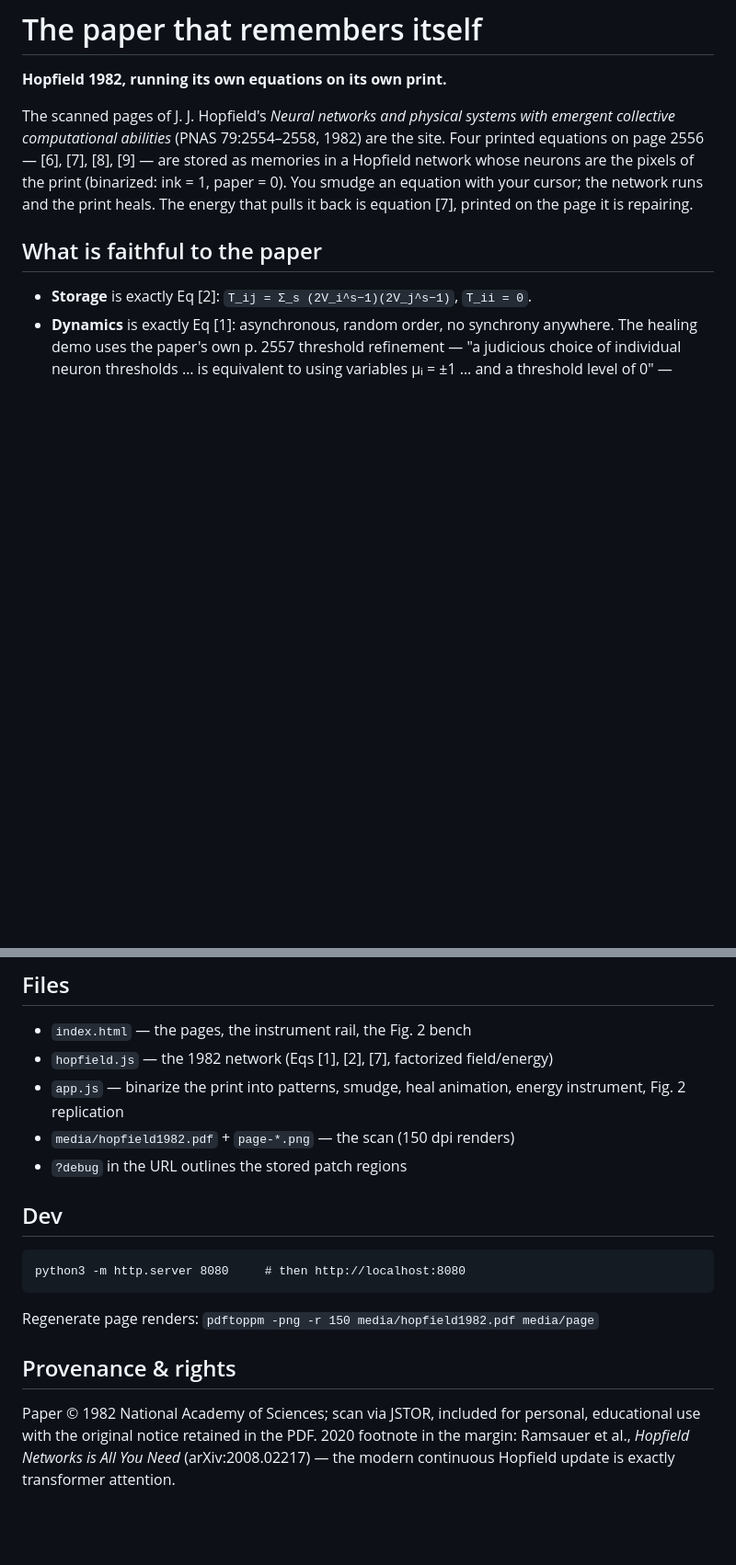
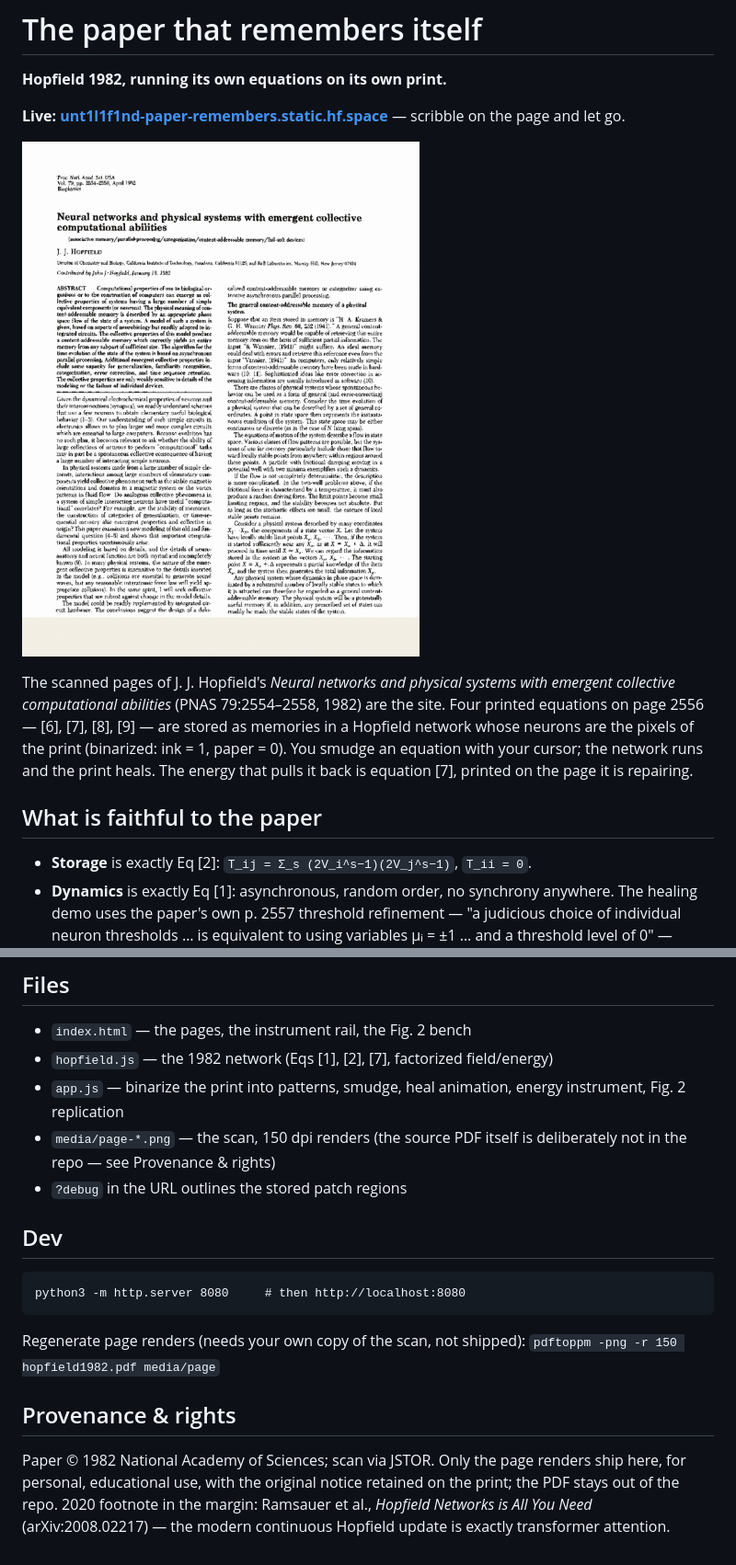
Before and after one commit to moudrkat/paper-remembers, a Markdown page: README.md, 2 parts joined by grey strips. Shown at 92% size. Rendered like a GitHub page; pictures changed too: media/hero-heal.gif (added); blank space fills up the shorter version.

Commit message:
README gets what a visual demo deserves: the live Space link up top (it was never linked), a hero gif of the page being scribbled out and healing back, and honest file references — the source PDF is deliberately not in the repo, only the page renders ship

```diff
--- a/README.md
+++ b/README.md
@@ -10,6 +10,10 @@ pinned: false
 # The paper that remembers itself
 
 **Hopfield 1982, running its own equations on its own print.**
+
+**Live: [unt1l1f1nd-paper-remembers.static.hf.space](https://unt1l1f1nd-paper-remembers.static.hf.space)** — scribble on the page and let go.
+
+![the 1982 page scribbled out with the cursor, then rebuilding itself back to clean print — every speck of ink is one neuron](media/hero-heal.gif)
 
 The scanned pages of J. J. Hopfield's *Neural networks and physical systems
 with emergent collective computational abilities* (PNAS 79:2554–2558, 1982)
@@ -96,19 +100,22 @@ prize.
 - `hopfield.js` — the 1982 network (Eqs [1], [2], [7], factorized field/energy)
 - `app.js` — binarize the print into patterns, smudge, heal animation,
   energy instrument, Fig. 2 replication
-- `media/hopfield1982.pdf` + `page-*.png` — the scan (150 dpi renders)
+- `media/page-*.png` — the scan, 150 dpi renders (the source PDF itself is
+  deliberately not in the repo — see Provenance & rights)
 - `?debug` in the URL outlines the stored patch regions
 
 ## Dev
 
     python3 -m http.server 8080     # then http://localhost:8080
 
-Regenerate page renders: `pdftoppm -png -r 150 media/hopfield1982.pdf media/page`
+Regenerate page renders (needs your own copy of the scan, not shipped):
+`pdftoppm -png -r 150 hopfield1982.pdf media/page`
 
 ## Provenance & rights
 
-Paper © 1982 National Academy of Sciences; scan via JSTOR, included for
-personal, educational use with the original notice retained in the PDF.
+Paper © 1982 National Academy of Sciences; scan via JSTOR. Only the page
+renders ship here, for personal, educational use, with the original notice
+retained on the print; the PDF stays out of the repo.
 2020 footnote in the margin: Ramsauer et al., *Hopfield Networks is All You
 Need* (arXiv:2008.02217) — the modern continuous Hopfield update is exactly
 transformer attention.
```
